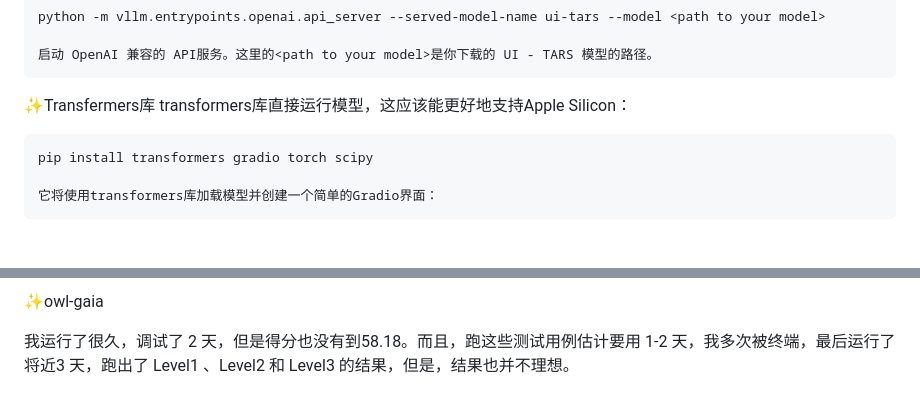
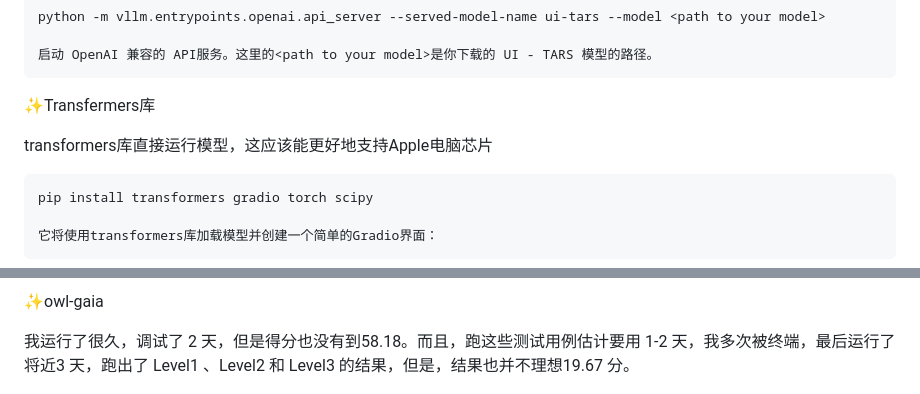
Before and after one commit to jiangpingT/Scratch, a Markdown page: LLM-learning/from-zero.md, 2 parts joined by grey strips. Drawn GitHub-style; blank space fills up the shorter version.

````diff
--- a/LLM-learning/from-zero.md
+++ b/LLM-learning/from-zero.md
@@ -225,7 +225,8 @@ python -m vllm.entrypoints.openai.api_server --served-model-name ui-tars --model
 ```
 
 ✨Transfermers库
-transformers库直接运行模型，这应该能更好地支持Apple Silicon：
+
+transformers库直接运行模型，这应该能更好地支持Apple电脑芯片
 ```bash
 pip install transformers gradio torch scipy
 
@@ -273,7 +274,7 @@ Get the current weather in Beijing using the web browser
 
 ✨owl-gaia
 
-我运行了很久，调试了 2 天，但是得分也没有到58.18。而且，跑这些测试用例估计要用 1-2 天，我多次被终端，最后运行了将近3 天，跑出了 Level1 、Level2 和 Level3 的结果，但是，结果也并不理想。
+我运行了很久，调试了 2 天，但是得分也没有到58.18。而且，跑这些测试用例估计要用 1-2 天，我多次被终端，最后运行了将近3 天，跑出了 Level1 、Level2 和 Level3 的结果，但是，结果也并不理想19.67 分。
 
 ![Pasted Graphic15.png](./images/media/image14.png)
 
````
Also changed, not shown: other parts of LLM-learning/from-zero.md (+2 -2 lines).
